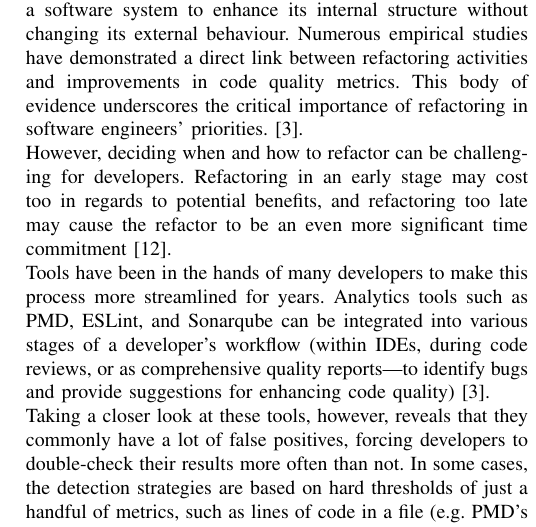
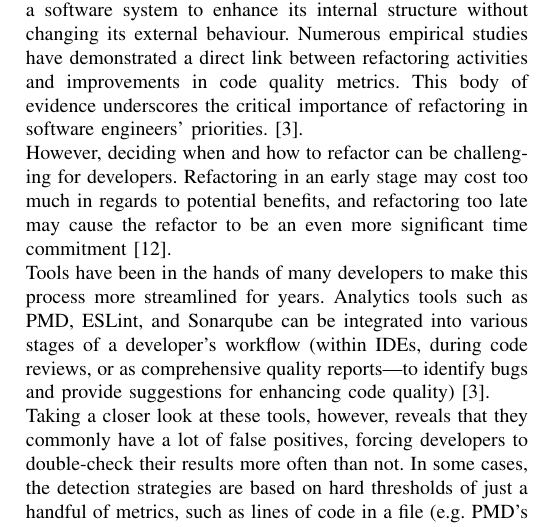
Before and after one commit to scarcheek/PresentationAndTeamwork, a LaTeX paper (automated_code_refactoring.tex, which reads sections/introduction.tex): part of one column of page 1 of 4, cut so that both start at the same text. Compiled offline with pdfLaTeX; a missing font is replaced by an installed copy or a similar font; a LaTeX package or settings file that is missing is left out.

Commit message:
there was too much

```diff
--- a/sections/introduction.tex
+++ b/sections/introduction.tex
@@ -1,5 +1,5 @@
 According to Fowler \cite{fowler2018refactoring}, refactoring involves modifying a software system to enhance its internal structure without changing its external behaviour. Numerous empirical studies have demonstrated a direct link between refactoring activities and improvements in code quality metrics. This body of evidence underscores the critical importance of refactoring in software engineers' priorities. \cite{aniche2020effectiveness}.\\
-However, deciding when and how to refactor can be challenging for developers. Refactoring in an early stage may cost too in regards to potential benefits, and refactoring too late may cause the refactor to be an even more significant time commitment \cite{kruchten2012technical}.\\
+However, deciding when and how to refactor can be challenging for developers. Refactoring in an early stage may cost too much in regards to potential benefits, and refactoring too late may cause the refactor to be an even more significant time commitment \cite{kruchten2012technical}.\\
 Tools have been in the hands of many developers to make this process more streamlined for years. Analytics tools such as PMD, ESLint, and Sonarqube can be integrated into various stages of a developer's workflow (within IDEs, during code reviews, or as comprehensive quality reports—to identify bugs and provide suggestions for enhancing code quality)\cite{aniche2020effectiveness}.\\
 Taking a closer look at these tools, however, reveals that they commonly have a lot of false positives, forcing developers to double-check their results more often than not. In some cases, the detection strategies are based on hard thresholds of just a handful of metrics, such as lines of code in a file (e.g. PMD's famous "problematic" classification occurring once a method reaches 100 lines per default)\cite{aniche2020effectiveness}. These simplistic ways of detection cannot cover the complexity of modern systems.\\
 Manually analyzing hundreds of metrics and figuring out which ones are the cause of technical dept is very hard and almost impossible for tool developers, which is where machine learning-based solutions come into play \cite{leitch2003maintainability}.\\
```
